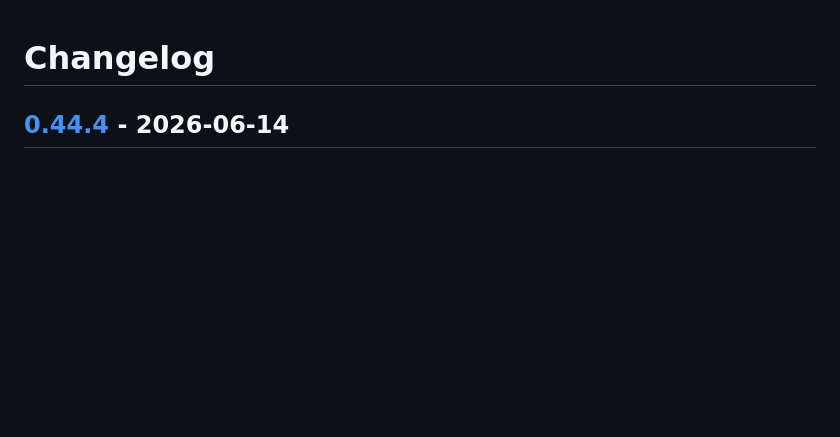
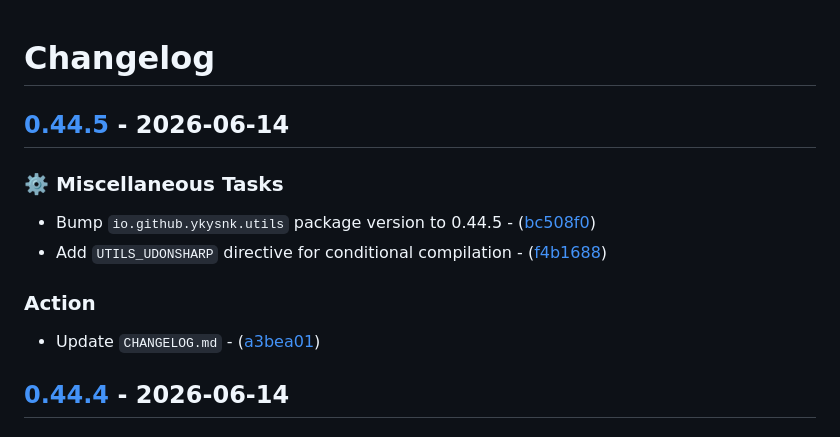
Before and after one commit to T2PeNBiX99wcoxKv3A4g/VPM.Utils, a Markdown page: CHANGELOG.md, the part around the change. GitHub-like rendering; blank space fills up the shorter version.

Commit message:
Action: Update `CHANGELOG.md`

```diff
--- a/CHANGELOG.md
+++ b/CHANGELOG.md
@@ -1,4 +1,16 @@
 # Changelog
+
+## [0.44.5](https://github.com/T2PeNBiX99wcoxKv3A4g/VPM.Utils/compare/0.44.4..0.44.5) - 2026-06-14
+
+### ⚙️ Miscellaneous Tasks
+
+- Bump `io.github.ykysnk.utils` package version to 0.44.5 - ([bc508f0](https://github.com/T2PeNBiX99wcoxKv3A4g/VPM.Utils/commit/bc508f03ee31887bdb8126f21500ae8f28351565))
+- Add `UTILS_UDONSHARP` directive for conditional compilation - ([f4b1688](https://github.com/T2PeNBiX99wcoxKv3A4g/VPM.Utils/commit/f4b16886dbb4d01eb14ea0a958d776fd5b331240))
+
+### Action
+
+- Update `CHANGELOG.md` - ([a3bea01](https://github.com/T2PeNBiX99wcoxKv3A4g/VPM.Utils/commit/a3bea01808eca77517f31af90444284eb8d5a30f))
+
 
 ## [0.44.4](https://github.com/T2PeNBiX99wcoxKv3A4g/VPM.Utils/compare/0.44.3..0.44.4) - 2026-06-14
 
```
